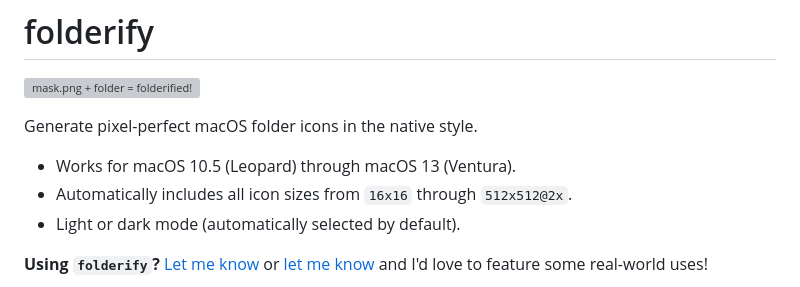
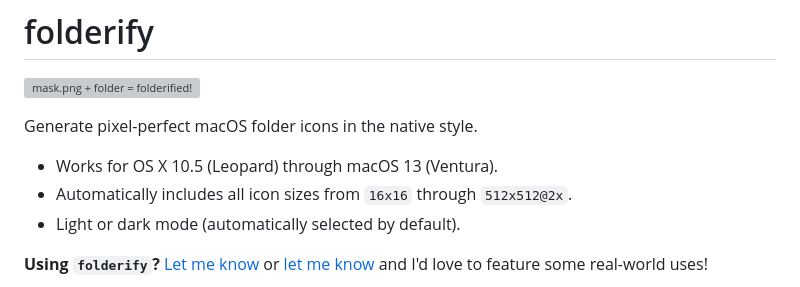
Before and after one commit to lgarron/folderify, a Markdown page: README.md, the part around the change. Drawn GitHub-style; grey boxes are pictures that could not be loaded.

Commit message:
10.5 technically wasn't macOS.

```diff
--- a/README.md
+++ b/README.md
@@ -4,7 +4,7 @@
 
 Generate pixel-perfect macOS folder icons in the native style.
 
-- Works for macOS 10.5 (Leopard) through macOS 13 (Ventura).
+- Works for OS X 10.5 (Leopard) through macOS 13 (Ventura).
 - Automatically includes all icon sizes from `16x16` through `512x512@2x`.
 - Light or dark mode (automatically selected by default).
 
```
